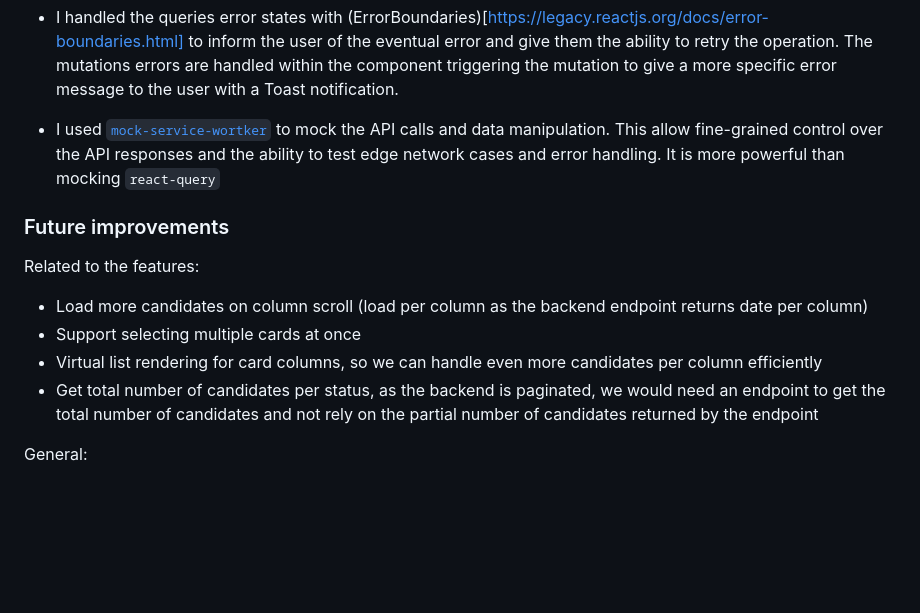
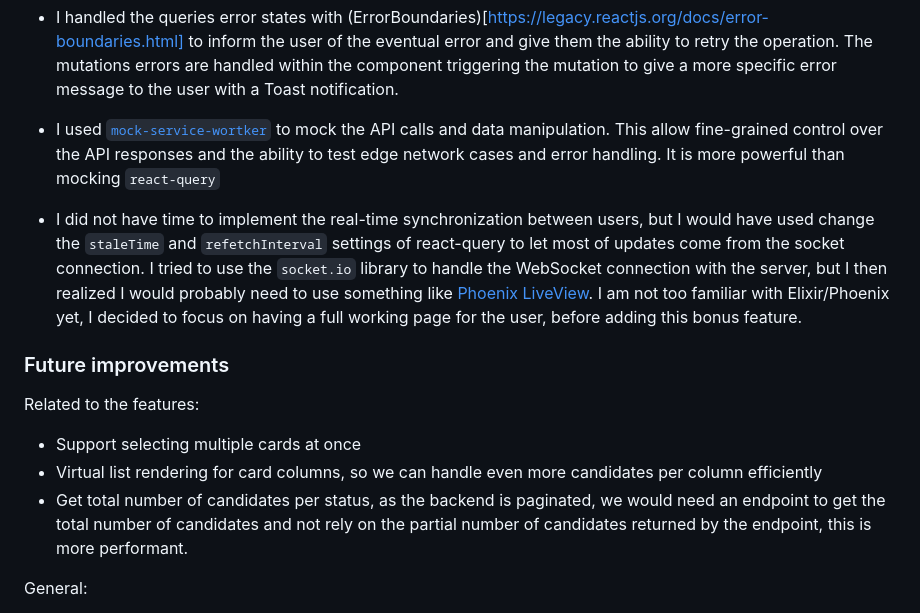
Before and after one commit to SimonDegraeve/tech-test-front, a Markdown page: README.md, the part around the change. GitHub-like rendering; blank space fills up the shorter version.

Commit message:
Add comment about not covering real-time sync

```diff
--- a/README.md
+++ b/README.md
@@ -91,14 +91,15 @@ This is the file structure of the SPA:
 
 - I used [`mock-service-wortker`](https://mswjs.io/) to mock the API calls and data manipulation. This allow fine-grained control over the API responses and the ability to test edge network cases and error handling. It is more powerful than mocking `react-query`
 
+- I did not have time to implement the real-time synchronization between users, but I would have used change the `staleTime` and `refetchInterval` settings of react-query to let most of updates come from the socket connection. I tried to use the `socket.io` library to handle the WebSocket connection with the server, but I then realized I would probably need to use something like [Phoenix LiveView](https://hexdocs.pm/phoenix_live_view/js-interop.html). I am not too familiar with Elixir/Phoenix yet, I decided to focus on having a full working page for the user, before adding this bonus feature.
+
 ### Future improvements
 
 Related to the features:
 
-- Load more candidates on column scroll (load per column as the backend endpoint returns date per column)
 - Support selecting multiple cards at once
 - Virtual list rendering for card columns, so we can handle even more candidates per column efficiently
-- Get total number of candidates per status, as the backend is paginated, we would need an endpoint to get the total number of candidates and not rely on the partial number of candidates returned by the endpoint
+- Get total number of candidates per status, as the backend is paginated, we would need an endpoint to get the total number of candidates and not rely on the partial number of candidates returned by the endpoint, this is more performant.
 
 General:
 
```
